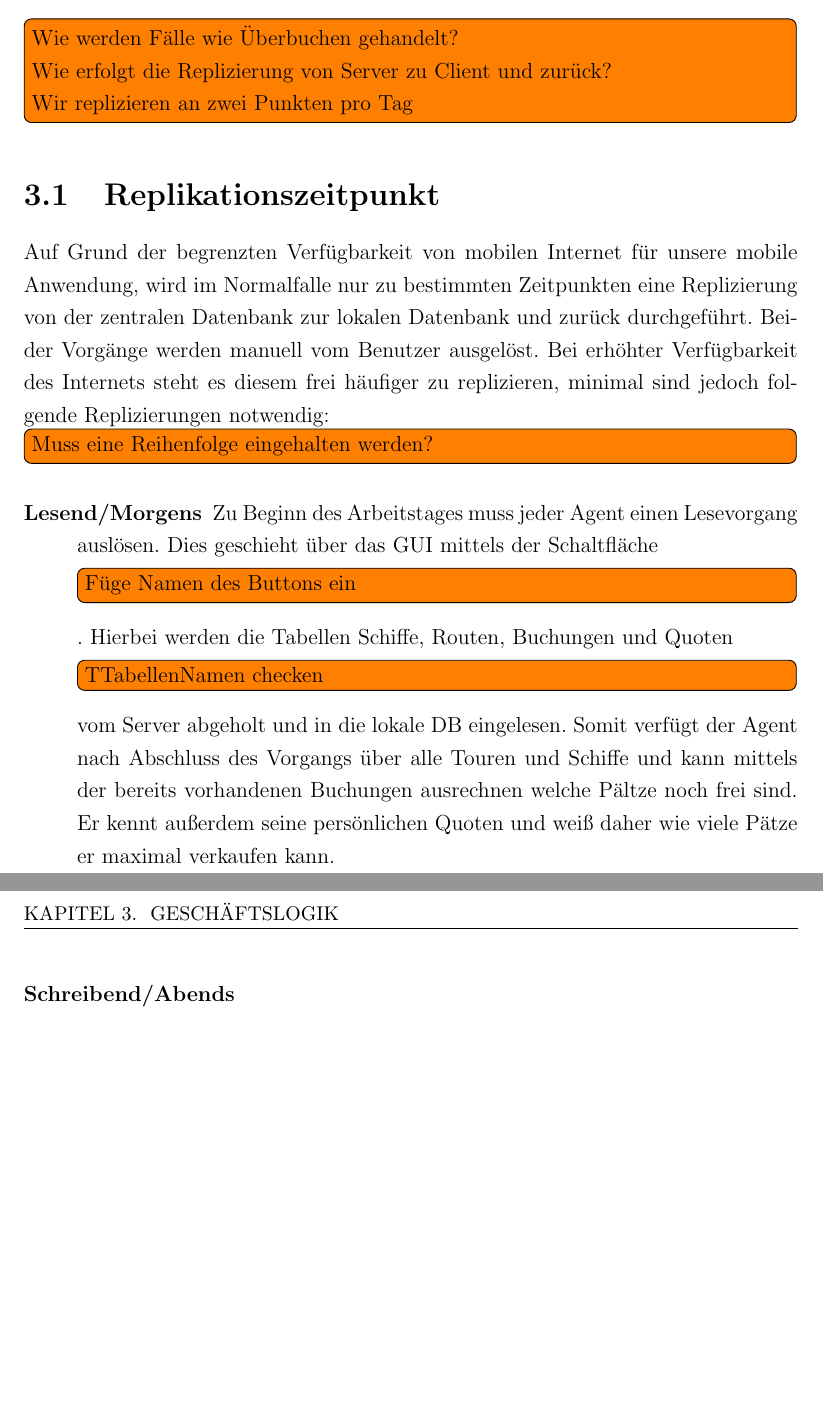
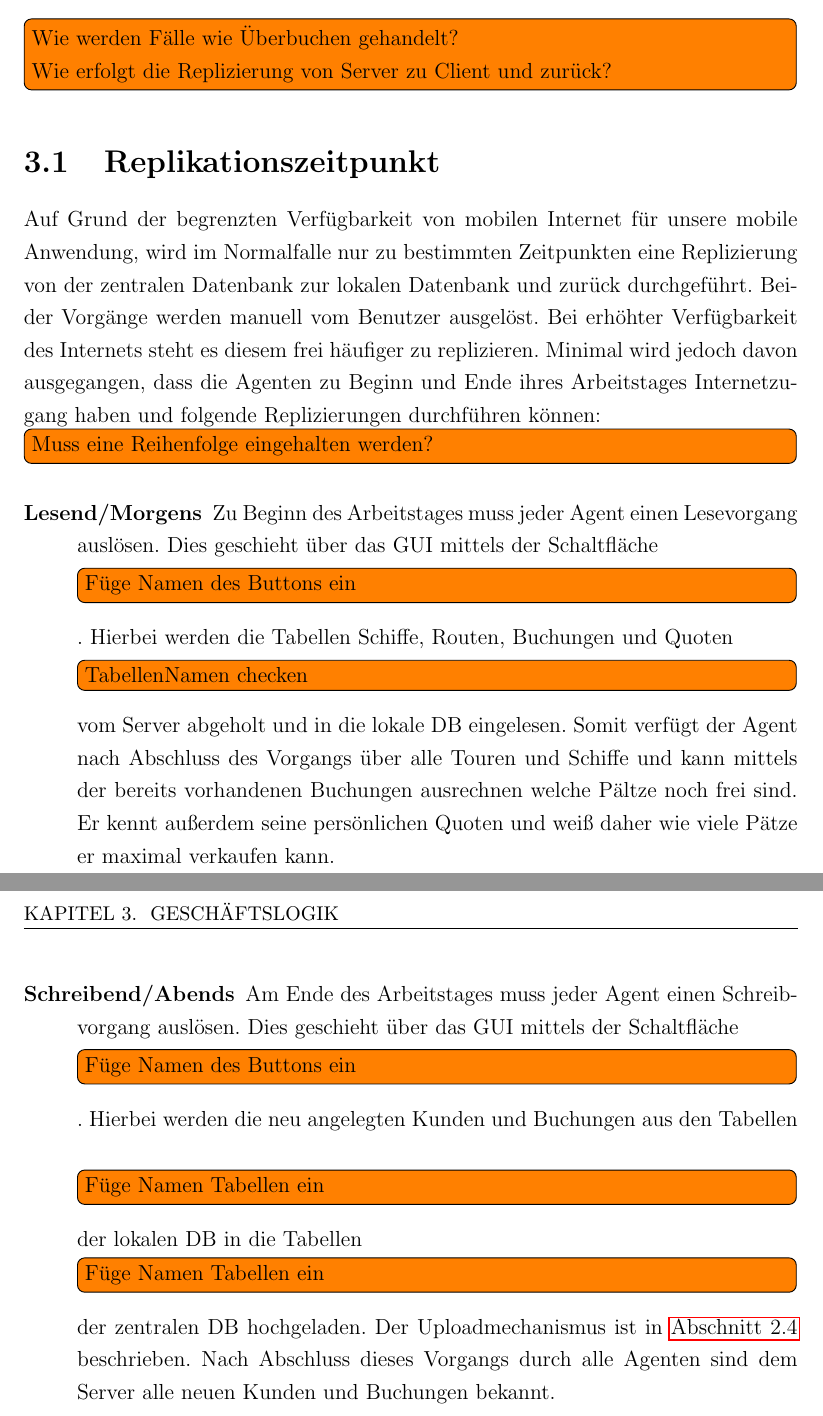
Before and after one commit to senk/piratebaytours, a LaTeX document (docs/report/report.tex): two parts of pages 7 and 8 of 10, joined at a grey line, cut so that both start at the same text, the shorter picture padded with empty space. Compiled offline with pdfLaTeX.

Commit message:
add description of evening replication

```diff
--- a/docs/report/report.tex
+++ b/docs/report/report.tex
@@ -152,16 +152,15 @@ Die 'offline bookings' Tabelle enthält alle Buchungen, die der Vertriebsmitarbe
 }
 \chapter{Geschäftslogik}
 \todo[inline]{Wie werden Fälle wie Überbuchen gehandelt?\\
-	Wie erfolgt die Replizierung von Server zu Client und zurück?\\
-	Wir replizieren an zwei Punkten pro Tag\\}
+	Wie erfolgt die Replizierung von Server zu Client und zurück?\\}
 
 \section{Replikationszeitpunkt}
 
-Auf Grund der begrenzten Verfügbarkeit von mobilen Internet für unsere mobile Anwendung, wird im Normalfalle nur zu bestimmten Zeitpunkten eine Replizierung von der zentralen Datenbank zur lokalen Datenbank und zurück durchgeführt. Beider Vorgänge werden manuell vom Benutzer ausgelöst. Bei erhöhter Verfügbarkeit des Internets steht es diesem frei häufiger zu replizieren, minimal sind jedoch folgende Replizierungen notwendig:\todo[inline]{Muss eine Reihenfolge eingehalten werden?}
+Auf Grund der begrenzten Verfügbarkeit von mobilen Internet für unsere mobile Anwendung, wird im Normalfalle nur zu bestimmten Zeitpunkten eine Replizierung von der zentralen Datenbank zur lokalen Datenbank und zurück durchgeführt. Beider Vorgänge werden manuell vom Benutzer ausgelöst. Bei erhöhter Verfügbarkeit des Internets steht es diesem frei häufiger zu replizieren. Minimal wird jedoch davon ausgegangen, dass die Agenten zu Beginn und Ende ihres Arbeitstages Internetzugang haben und folgende Replizierungen durchführen können:\todo[inline]{Muss eine Reihenfolge eingehalten werden?}
 
 \begin{description}
-\item[Lesend/Morgens] Zu Beginn des Arbeitstages muss jeder Agent einen Lesevorgang auslösen. Dies geschieht über das GUI mittels der Schaltfläche \todo[inline]{Füge Namen des Buttons ein}. Hierbei werden die Tabellen Schiffe, Routen, Buchungen und Quoten \todo[inline]{TTabellenNamen checken} vom Server abgeholt und in die lokale DB eingelesen. Somit verfügt der Agent nach Abschluss des Vorgangs über alle Touren und Schiffe und kann mittels der bereits vorhandenen Buchungen ausrechnen welche Pältze noch frei sind. Er kennt außerdem seine persönlichen Quoten und weiß daher wie viele Pätze er maximal verkaufen kann.
-\item[Schreibend/Abends]
+\item[Lesend/Morgens] Zu Beginn des Arbeitstages muss jeder Agent einen Lesevorgang auslösen. Dies geschieht über das GUI mittels der Schaltfläche \todo[inline]{Füge Namen des Buttons ein}. Hierbei werden die Tabellen Schiffe, Routen, Buchungen und Quoten \todo[inline]{TabellenNamen checken} vom Server abgeholt und in die lokale DB eingelesen. Somit verfügt der Agent nach Abschluss des Vorgangs über alle Touren und Schiffe und kann mittels der bereits vorhandenen Buchungen ausrechnen welche Pältze noch frei sind. Er kennt außerdem seine persönlichen Quoten und weiß daher wie viele Pätze er maximal verkaufen kann.
+\item[Schreibend/Abends] Am Ende des Arbeitstages muss jeder Agent einen Schreibvorgang auslösen. Dies geschieht über das GUI mittels der Schaltfläche \todo[inline]{Füge Namen des Buttons ein}. Hierbei werden die neu angelegten Kunden und Buchungen aus den Tabellen \todo[inline]{Füge Namen Tabellen ein} der lokalen DB in die Tabellen \todo[inline]{Füge Namen Tabellen ein} der zentralen DB hochgeladen. Der Uploadmechanismus ist in \autoref{sec:Replizierung} beschrieben. Nach Abschluss dieses Vorgangs durch alle Agenten sind dem Server alle neuen Kunden und Buchungen bekannt.
 \end{description}
 
 \chapter{Fazit}
```
